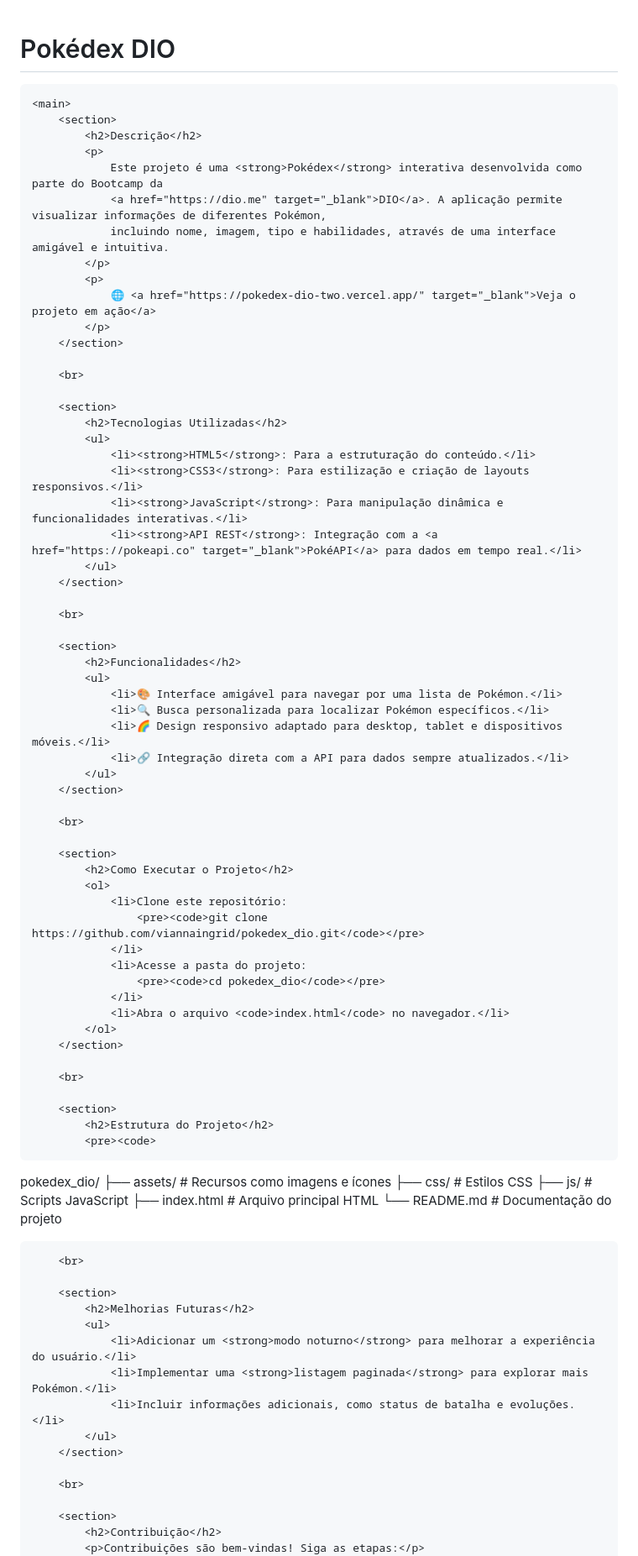
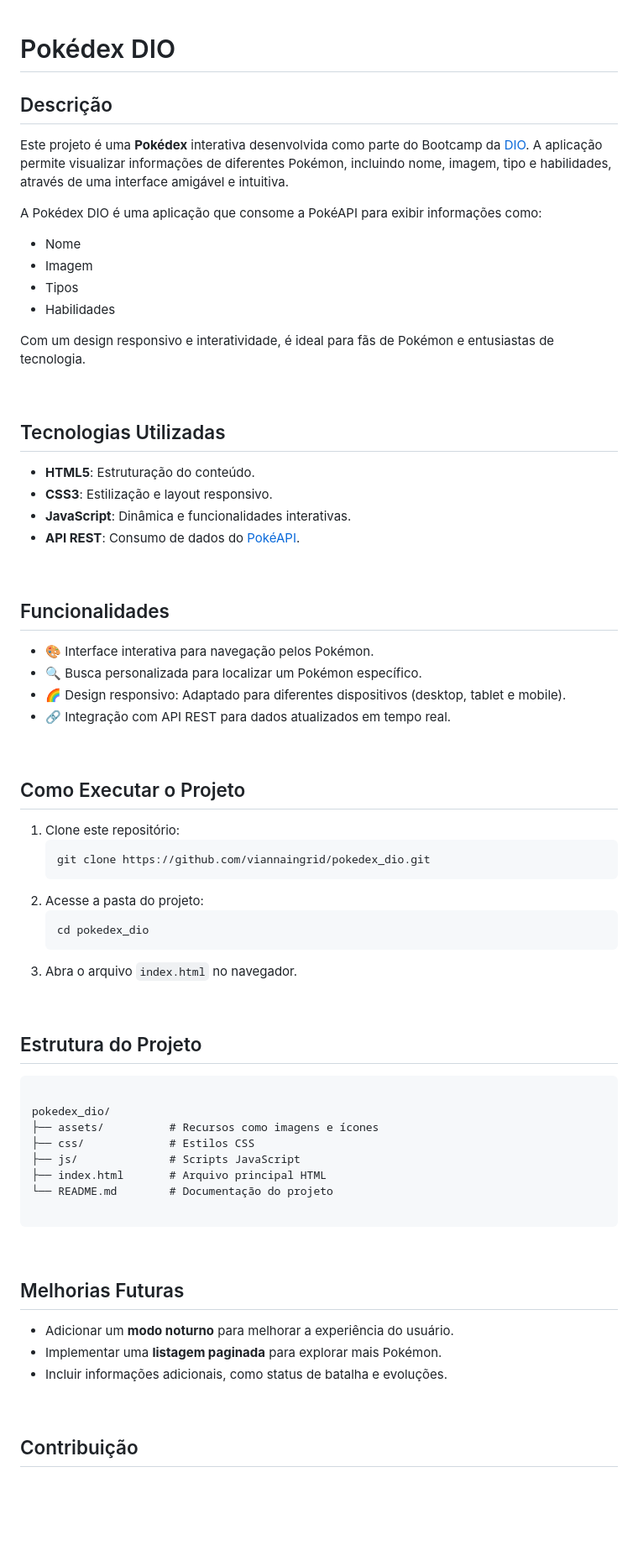
Before and after one commit to viannaingrid/pokedex_dio, a Markdown page: README.md, the part around one of its changes. Shown at 84% size. GitHub-like rendering; blank space fills up the shorter version.

Commit message:
:books: update readme

```diff
--- a/README.md
+++ b/README.md
@@ -1,7 +1,6 @@
-<header>
+ <header>
         <h1>Pokédex DIO</h1>
     </header>
-
     <main>
         <section>
             <h2>Descrição</h2>
@@ -10,37 +9,36 @@
                 <a href="https://dio.me" target="_blank">DIO</a>. A aplicação permite visualizar informações de diferentes Pokémon,
                 incluindo nome, imagem, tipo e habilidades, através de uma interface amigável e intuitiva.
             </p>
-            <p>
-                🌐 <a href="https://pokedex-dio-two.vercel.app/" target="_blank">Veja o projeto em ação</a>
-            </p>
+            <p>A Pokédex DIO é uma aplicação que consome a PokéAPI para exibir informações como:</p>
+            <ul>
+                <li>Nome</li>
+                <li>Imagem</li>
+                <li>Tipos</li>
+                <li>Habilidades</li>
+            </ul>
+            <p>Com um design responsivo e interatividade, é ideal para fãs de Pokémon e entusiastas de tecnologia.</p>
         </section>
-
         <br>
-
         <section>
             <h2>Tecnologias Utilizadas</h2>
             <ul>
-                <li><strong>HTML5</strong>: Para a estruturação do conteúdo.</li>
-                <li><strong>CSS3</strong>: Para estilização e criação de layouts responsivos.</li>
-                <li><strong>JavaScript</strong>: Para manipulação dinâmica e funcionalidades interativas.</li>
-                <li><strong>API REST</strong>: Integração com a <a href="https://pokeapi.co" target="_blank">PokéAPI</a> para dados em tempo real.</li>
+                <li><strong>HTML5</strong>: Estruturação do conteúdo.</li>
+                <li><strong>CSS3</strong>: Estilização e layout responsivo.</li>
+                <li><strong>JavaScript</strong>: Dinâmica e funcionalidades interativas.</li>
+                <li><strong>API REST</strong>: Consumo de dados do <a href="https://pokeapi.co" target="_blank">PokéAPI</a>.</li>
             </ul>
         </section>
-
         <br>
-
         <section>
             <h2>Funcionalidades</h2>
             <ul>
-                <li>🎨 Interface amigável para navegar por uma lista de Pokémon.</li>
-                <li>🔍 Busca personalizada para localizar Pokémon específicos.</li>
-                <li>🌈 Design responsivo adaptado para desktop, tablet e dispositivos móveis.</li>
-                <li>🔗 Integração direta com a API para dados sempre atualizados.</li>
+                <li>🎨 Interface interativa para navegação pelos Pokémon.</li>
+                <li>🔍 Busca personalizada para localizar um Pokémon específico.</li>
+                <li>🌈 Design responsivo: Adaptado para diferentes dispositivos (desktop, tablet e mobile).</li>
+                <li>🔗 Integração com API REST para dados atualizados em tempo real.</li>
             </ul>
         </section>
-
         <br>
-
         <section>
             <h2>Como Executar o Projeto</h2>
             <ol>
@@ -53,9 +51,7 @@
                 <li>Abra o arquivo <code>index.html</code> no navegador.</li>
             </ol>
         </section>
-
         <br>
-
         <section>
             <h2>Estrutura do Projeto</h2>
             <pre><code>
@@ -67,9 +63,7 @@ pokedex_dio/
 └── README.md        # Documentação do projeto
             </code></pre>
         </section>
-
         <br>
-
         <section>
             <h2>Melhorias Futuras</h2>
             <ul>
@@ -78,9 +72,7 @@ pokedex_dio/
                 <li>Incluir informações adicionais, como status de batalha e evoluções.</li>
             </ul>
         </section>
-
         <br>
-
         <section>
             <h2>Contribuição</h2>
             <p>Contribuições são bem-vindas! Siga as etapas:</p>
```
Also changed, not shown: other parts of README.md (+1 -5 lines).
